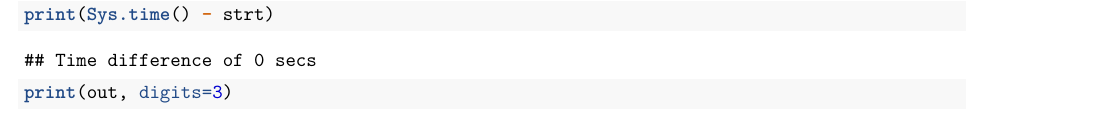
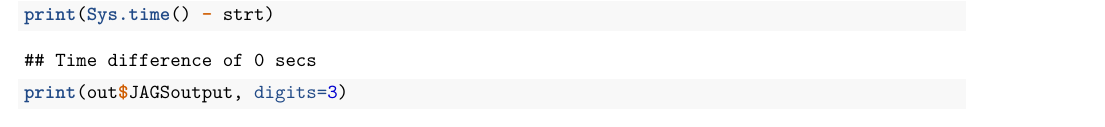
Before and after one commit to laurajanegraham/eBird_trends, an R Markdown document (occ_mod.Rmd): part of page 2 of 2, cut so that both start at the same text. Rendered offline with R 4.5, knitr and Pandoc, then LaTeX, with nearby package versions; some code elsewhere in the file could not run offline.

Commit message:
fixed code to print jagsoutput

```diff
--- a/occ_mod.Rmd
+++ b/occ_mod.Rmd
@@ -60,4 +60,4 @@ out <- JAGSParallel(n.cores = 3, data = dat, inits = inits, params = params, mod
 save(out, file="basic_model.Rda")
 
 print(Sys.time() - strt)
-print(out, digits=3)
+print(out$JAGSoutput, digits=3)
```
